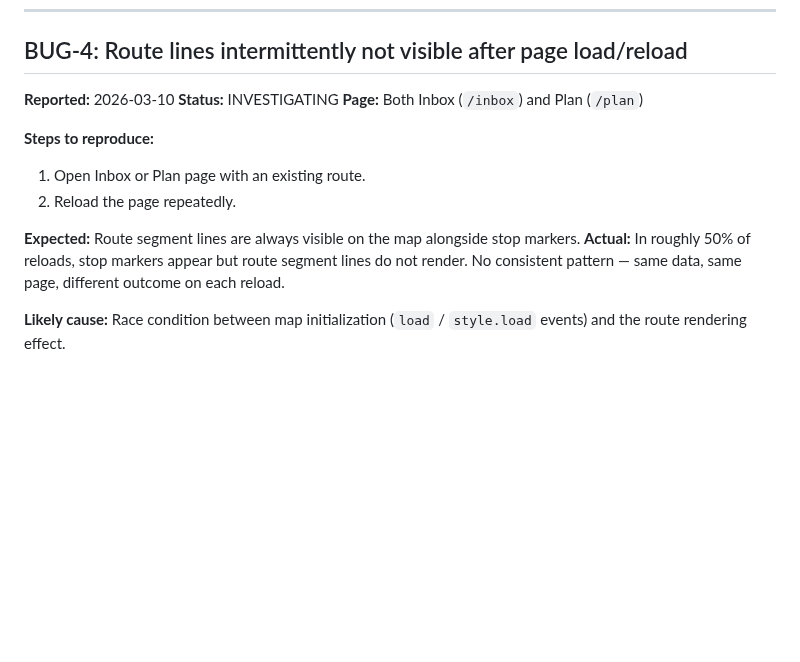
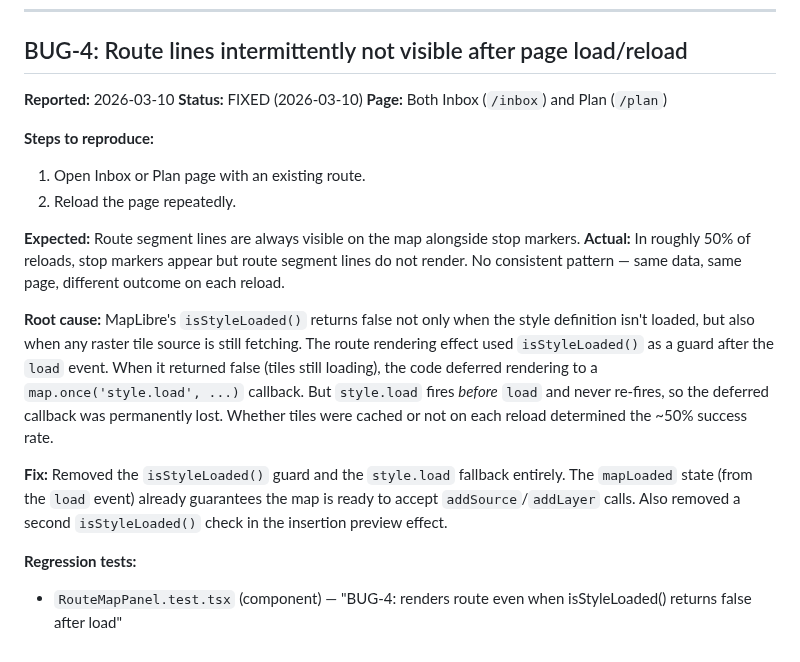
Before and after one commit to Oslicek/Sazinka, a Markdown page: PRJ_BUGS.MD, the part around the change. GitHub-like rendering; blank space fills up the shorter version.

Commit message:
docs: update PRJ_BUGS.MD with BUG-4 fix details
Made-with: Cursor

```diff
--- a/PRJ_BUGS.MD
+++ b/PRJ_BUGS.MD
@@ -74,7 +74,7 @@
 ## BUG-4: Route lines intermittently not visible after page load/reload
 
 **Reported:** 2026-03-10
-**Status:** INVESTIGATING
+**Status:** FIXED (2026-03-10)
 **Page:** Both Inbox (`/inbox`) and Plan (`/plan`)
 
 **Steps to reproduce:**
@@ -84,4 +84,9 @@
 **Expected:** Route segment lines are always visible on the map alongside stop markers.
 **Actual:** In roughly 50% of reloads, stop markers appear but route segment lines do not render. No consistent pattern — same data, same page, different outcome on each reload.
 
-**Likely cause:** Race condition between map initialization (`load` / `style.load` events) and the route rendering effect.
+**Root cause:** MapLibre's `isStyleLoaded()` returns false not only when the style definition isn't loaded, but also when any raster tile source is still fetching. The route rendering effect used `isStyleLoaded()` as a guard after the `load` event. When it returned false (tiles still loading), the code deferred rendering to a `map.once('style.load', ...)` callback. But `style.load` fires *before* `load` and never re-fires, so the deferred callback was permanently lost. Whether tiles were cached or not on each reload determined the ~50% success rate.
+
+**Fix:** Removed the `isStyleLoaded()` guard and the `style.load` fallback entirely. The `mapLoaded` state (from the `load` event) already guarantees the map is ready to accept `addSource`/`addLayer` calls. Also removed a second `isStyleLoaded()` check in the insertion preview effect.
+
+**Regression tests:**
+- `RouteMapPanel.test.tsx` (component) — "BUG-4: renders route even when isStyleLoaded() returns false after load"
```
